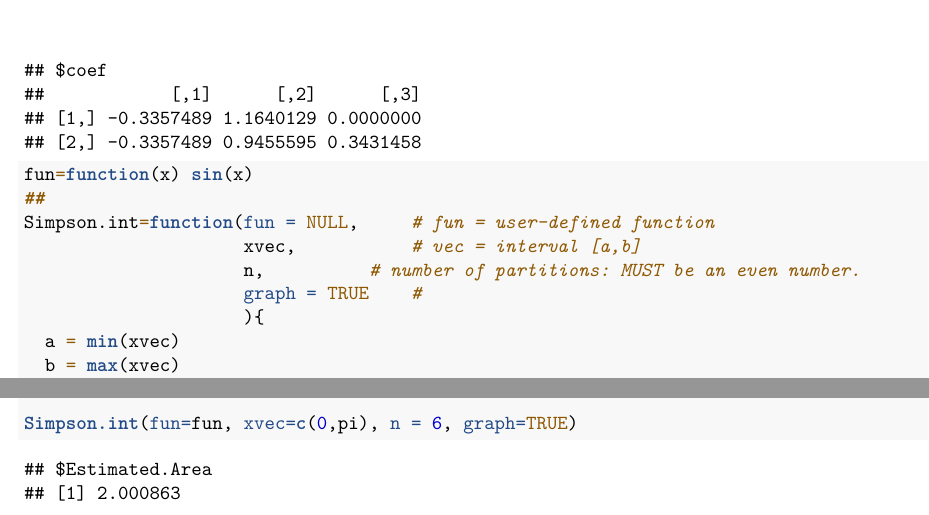
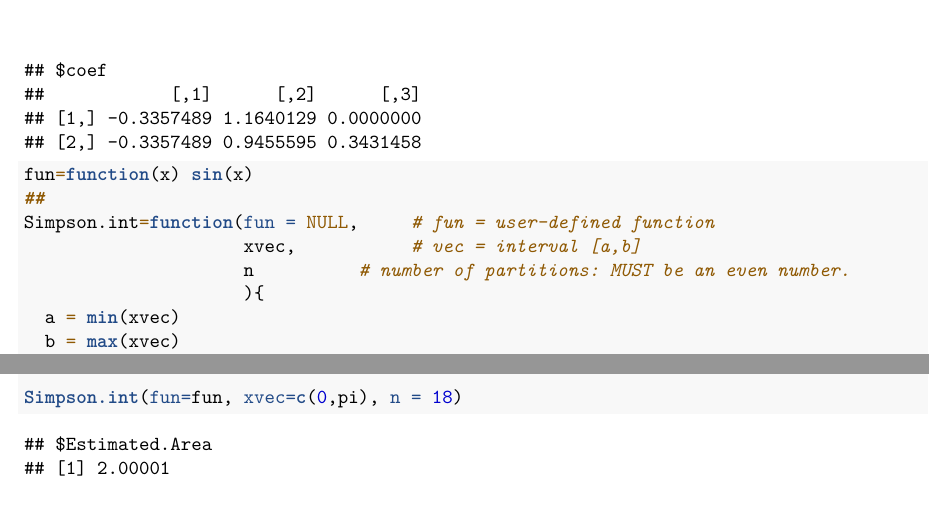
Before and after one commit to pengdsci/MAT325, an R Markdown document (w12/w12-NumericalIntegration.Rmd): two parts of pages 11 and 12 of 12, joined at a grey line, cut so that both start at the same text. Rendered offline with R 4.5, knitr and Pandoc, then LaTeX, with nearby package versions; both versions are drawn in the output format of the newer one.

Commit message:
Add files via upload

````diff
--- a/w12/w12-NumericalIntegration.Rmd
+++ b/w12/w12-NumericalIntegration.Rmd
@@ -3,6 +3,16 @@ title: "19. Concepts of Numerical Integration: Trapezoid and Simpson Methods"
 author: "Cheng Peng "
 date: "West Chester University"
 output:
+  pdf_document:
+    toc: yes
+    toc_depth: 4
+    fig_caption: yes
+    number_sections: yes
+  word_document:
+    toc: yes
+    toc_depth: 4
+    fig_caption: yes
+    keep_md: yes
   html_document:
     toc: yes
     toc_depth: 4
@@ -12,16 +22,6 @@ output:
     fig_caption: yes
     number_sections: yes
     theme: readable
-  word_document:
-    toc: yes
-    toc_depth: 4
-    fig_caption: yes
-    keep_md: yes
-  pdf_document:
-    toc: yes
-    toc_depth: 4
-    fig_caption: yes
-    number_sections: yes
 ---
 
 ```{=html}
@@ -548,13 +548,14 @@ SimpsonGraph(fun = fun, xvec=c(0,pi), n = 4)
 
 
 
+
+
 ```{r}
 fun=function(x) sin(x)
 ##
 Simpson.int=function(fun = NULL,     # fun = user-defined function
                      xvec,           # vec = interval [a,b]
-                     n,          # number of partitions: MUST be an even number.
-                     graph = TRUE    #
+                     n          # number of partitions: MUST be an even number.
                      ){
   a = min(xvec)
   b = max(xvec)
@@ -573,5 +574,5 @@ Simpson.int=function(fun = NULL,     # fun = user-defined function
   list(Estimated.Area = Iab)
 }
 
-Simpson.int(fun=fun, xvec=c(0,pi), n = 6, graph=TRUE)
+Simpson.int(fun=fun, xvec=c(0,pi), n = 18)
 ```
````
Also changed, not shown: w12/w12-NumericalIntegration.html, w12/w12-NumericalIntegration.pdf.
